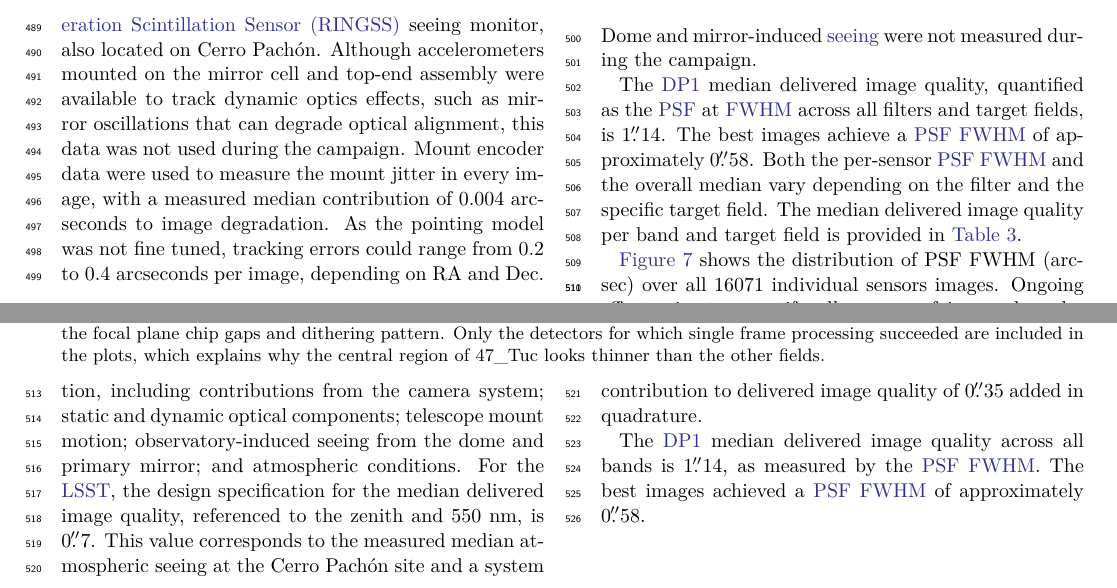
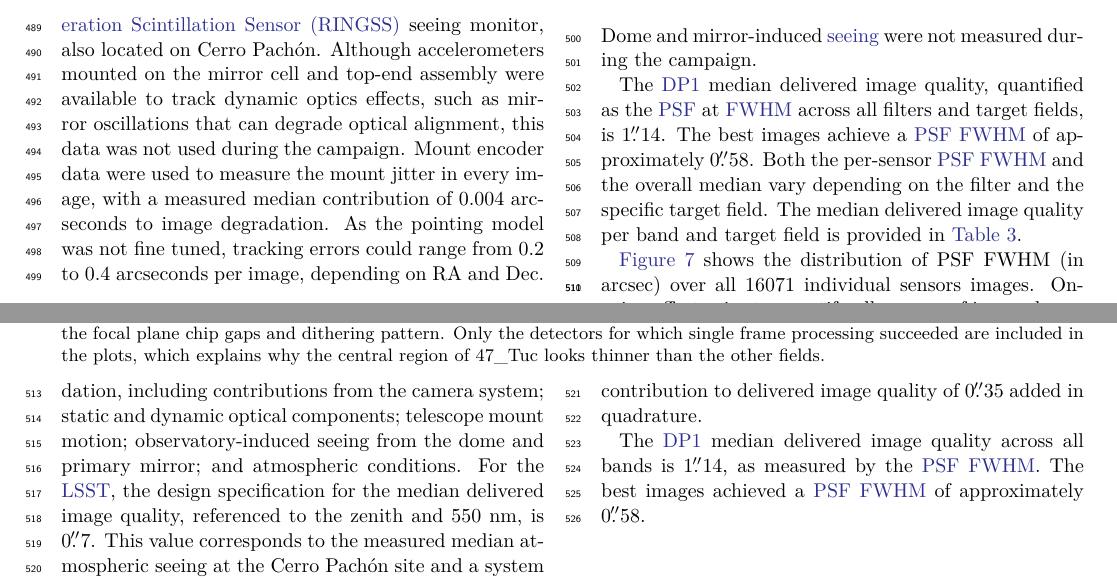
Before and after one commit to lsst/rtn-095, a LaTeX paper (RTN-095.tex, which reads commissioning.tex): two parts of pages 7 and 8 of 49, joined at a grey line, cut so that both start at the same text. Compiled offline with XeLaTeX.

Commit message:
Update commissioning.tex
Co-authored-by: James Mullaney <j.mullaney@sheffield.ac.uk>

```diff
--- a/commissioning.tex
+++ b/commissioning.tex
@@ -191,7 +191,7 @@ The median delivered image quality per band and target field is provided in \tab
 
 \input{./dp1_iq_summary_target_band}
 
-\figref{fig:delivered_image_quality} shows the  distribution of PSF FWHM (arcsec) over all \nvisitdetectorsummaries individual sensors images.
+\figref{fig:delivered_image_quality} shows the  distribution of PSF FWHM (in arcsec) over all \nvisitdetectorsummaries individual sensors images.
 \begin{figure*}[hbt!]
   \centering
   \begin{subfigure}[t]{0.45\textwidth}
```
